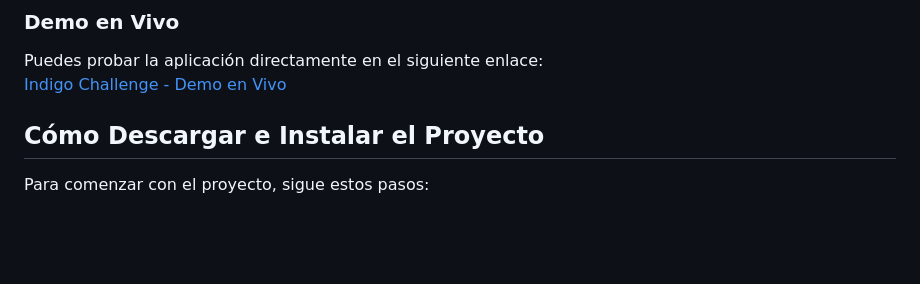
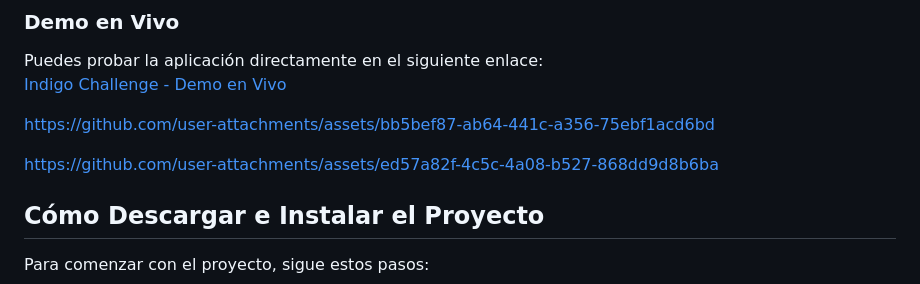
Before and after one commit to pabrcno/indigo, a Markdown page: README.md, the part around the change. Drawn GitHub-style; blank space fills up the shorter version.

```diff
--- a/README.md
+++ b/README.md
@@ -4,6 +4,16 @@
 
 Puedes probar la aplicación directamente en el siguiente enlace:
 [Indigo Challenge - Demo en Vivo](https://indigo-challenge-21-11-24.web.app/)
+
+
+https://github.com/user-attachments/assets/bb5bef87-ab64-441c-a356-75ebf1acd6bd
+
+
+
+https://github.com/user-attachments/assets/ed57a82f-4c5c-4a08-b527-868dd9d8b6ba
+
+
+
 
 ## Cómo Descargar e Instalar el Proyecto
 
```
